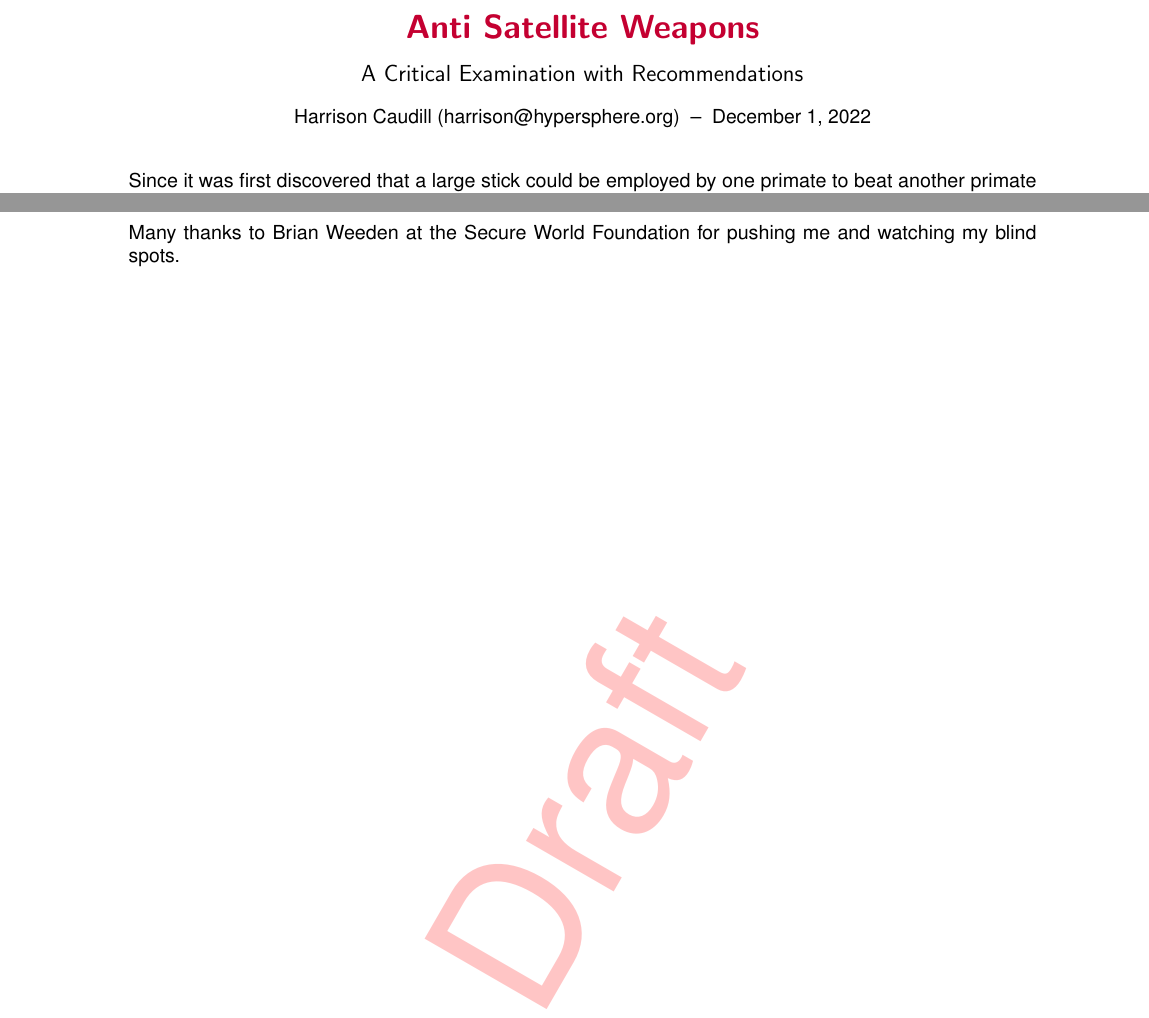
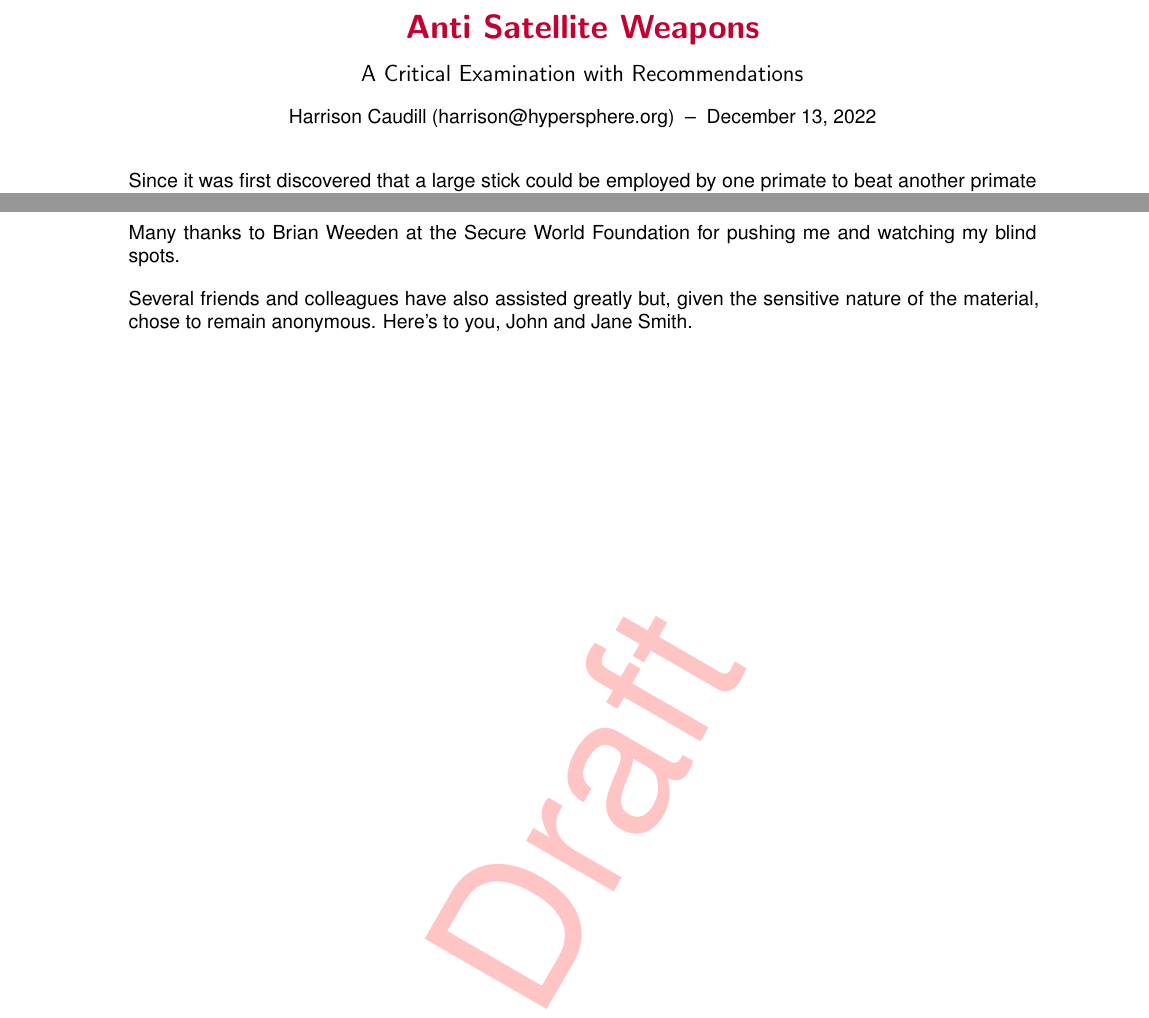
Before and after one commit to harrison-caudill/nukes-r-us, a LaTeX document (paper.tex, which reads ack.tex, preamble.tex): two parts of pages 5 and 28 of 33, joined at a grey line, cut so that both start at the same text. Compiled offline with pdfLaTeX; a LaTeX package or settings file that is missing is left out.

Commit message:
fix the date and add an ack for nameless friends

```diff
--- a/ack.tex
+++ b/ack.tex
@@ -3,3 +3,7 @@
 
 Many thanks to Brian Weeden at the Secure World Foundation for pushing
 me and watching my blind spots.
+
+Several friends and colleagues have also assisted greatly but, given
+the sensitive nature of the material, chose to remain anonymous.
+Here's to you, John and Jane Smith.
--- a/preamble.tex
+++ b/preamble.tex
@@ -249,7 +249,7 @@
 \title{Anti Satellite Weapons}
 \subtitle{A Critical Examination with Recommendations}
 \author{Harrison Caudill (harrison@hypersphere.org)}
-\date{December 1, 2022}
+\date{\today{}}
 
 %% Set up link coloring
 \hypersetup{
```
